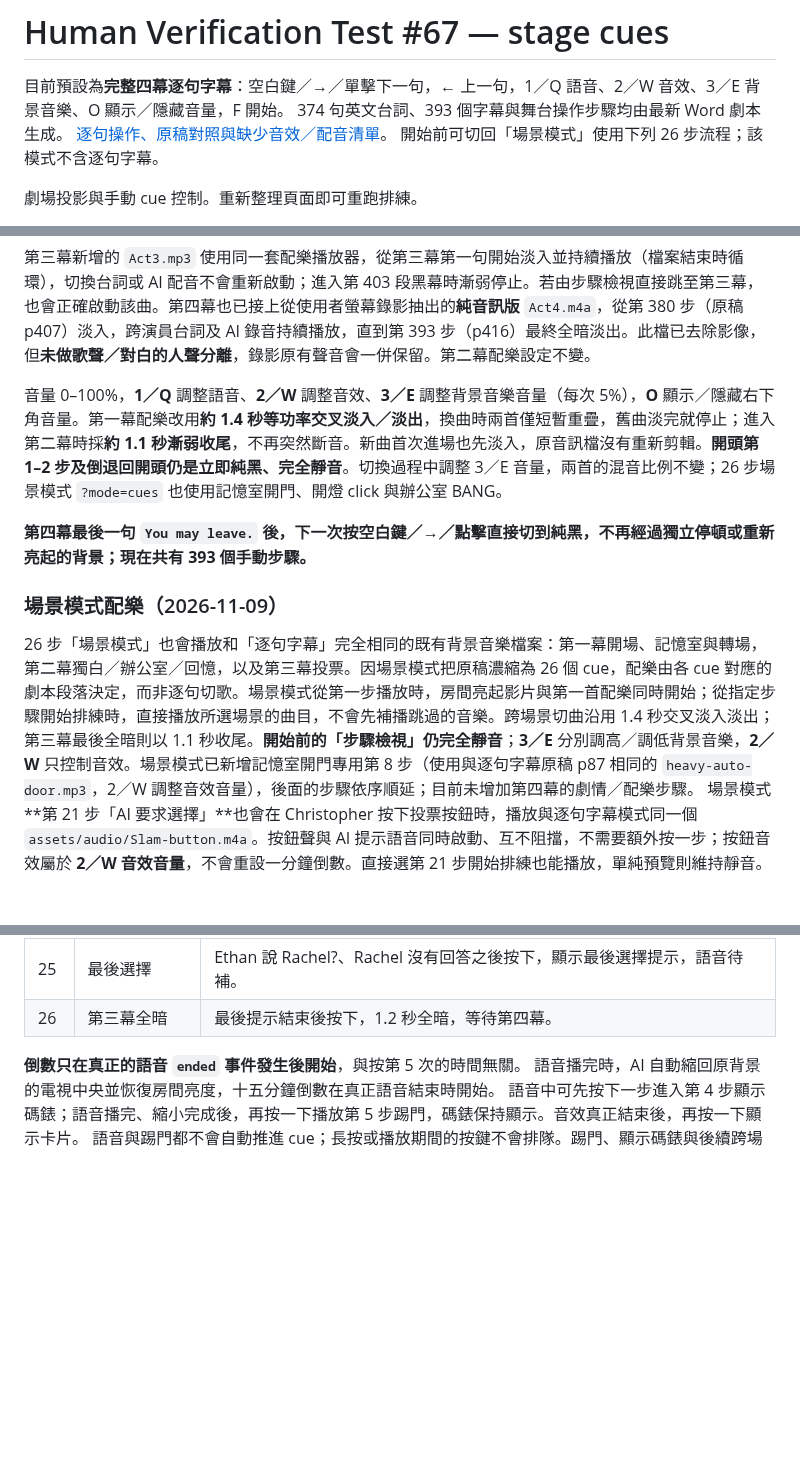
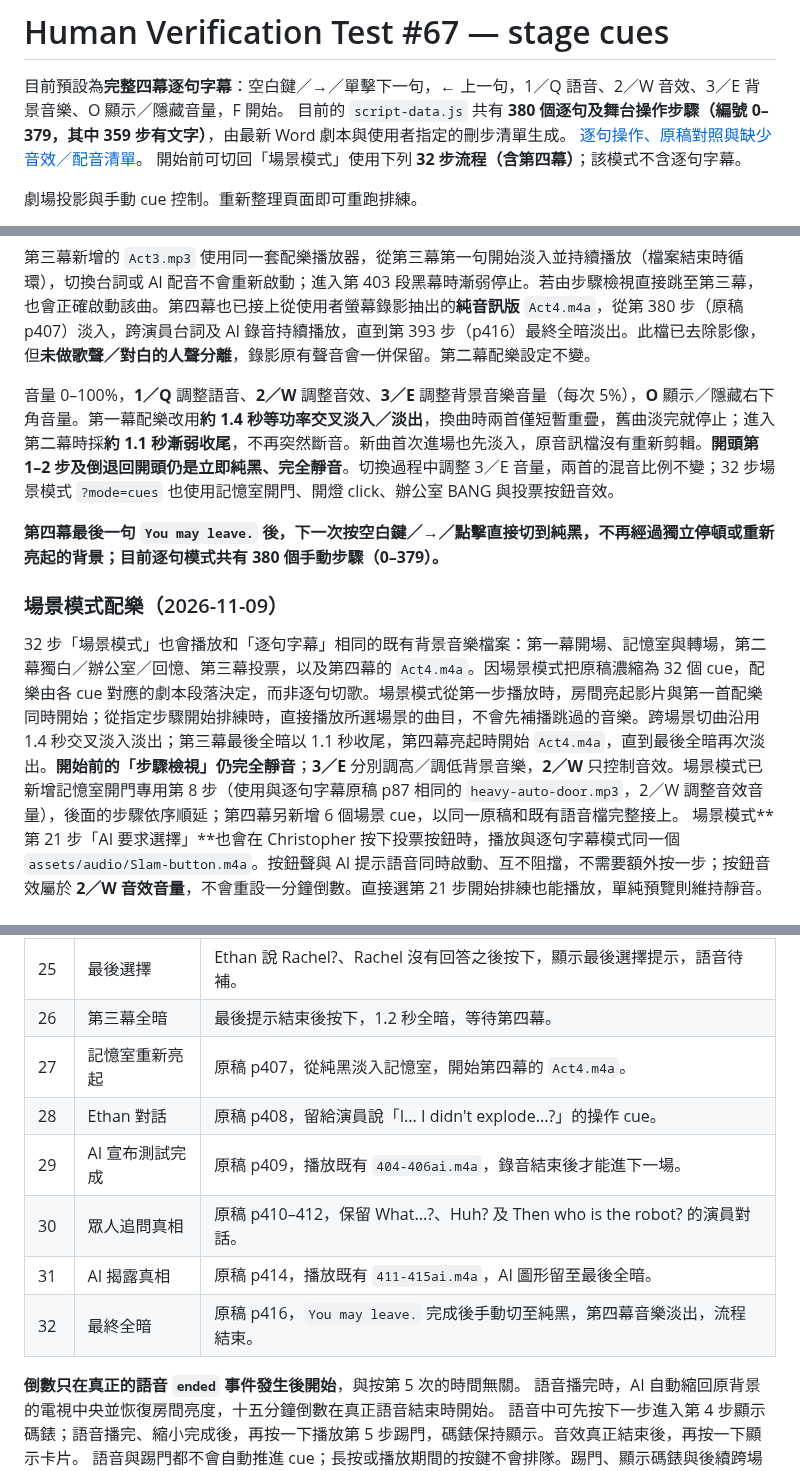
Before and after one commit to mymcworld3-droid/Ai-shape, a Markdown page: README.md, 3 parts joined by grey strips. Rendered like a GitHub page; blank space fills up the shorter version.

Commit message:
Document restored Act IV scene operations and the current 0-379 scripted step numbering

```diff
--- a/README.md
+++ b/README.md
@@ -1,9 +1,9 @@
 # Human Verification Test #67 — stage cues
 
 目前預設為**完整四幕逐句字幕**：空白鍵／→／單擊下一句，← 上一句，1／Q 語音、2／W 音效、3／E 背景音樂、O 顯示／隱藏音量，F 開始。
-374 句英文台詞、393 個字幕與舞台操作步驟均由最新 Word 劇本生成。
+目前的 `script-data.js` 共有 **380 個逐句及舞台操作步驟（編號 0–379，其中 359 步有文字）**，由最新 Word 劇本與使用者指定的刪步清單生成。
 [逐句操作、原稿對照與缺少音效／配音清單](docs/subtitles.md)。
-開始前可切回「場景模式」使用下列 26 步流程；該模式不含逐句字幕。
+開始前可切回「場景模式」使用下列 **32 步流程（含第四幕）**；該模式不含逐句字幕。
 
 
 劇場投影與手動 cue 控制。重新整理頁面即可重跑排練。
@@ -46,13 +46,13 @@
 
 第三幕新增的 `Act3.mp3` 使用同一套配樂播放器，從第三幕第一句開始淡入並持續播放（檔案結束時循環），切換台詞或 AI 配音不會重新啟動；進入第 403 段黑幕時漸弱停止。若由步驟檢視直接跳至第三幕，也會正確啟動該曲。第四幕也已接上從使用者螢幕錄影抽出的**純音訊版** `Act4.m4a`，從第 380 步（原稿 p407）淡入，跨演員台詞及 AI 錄音持續播放，直到第 393 步（p416）最終全暗淡出。此檔已去除影像，但**未做歌聲／對白的人聲分離**，錄影原有聲音會一併保留。第二幕配樂設定不變。
 
-音量 0–100%，**1／Q** 調整語音、**2／W** 調整音效、**3／E** 調整背景音樂音量（每次 5%），**O** 顯示／隱藏右下角音量。第一幕配樂改用**約 1.4 秒等功率交叉淡入／淡出**，換曲時兩首僅短暫重疊，舊曲淡完就停止；進入第二幕時採**約 1.1 秒漸弱收尾**，不再突然斷音。新曲首次進場也先淡入，原音訊檔沒有重新剪輯。**開頭第 1–2 步及倒退回開頭仍是立即純黑、完全靜音**。切換過程中調整 3／E 音量，兩首的混音比例不變；26 步場景模式 `?mode=cues` 也使用記憶室開門、開燈 click 與辦公室 BANG。
+音量 0–100%，**1／Q** 調整語音、**2／W** 調整音效、**3／E** 調整背景音樂音量（每次 5%），**O** 顯示／隱藏右下角音量。第一幕配樂改用**約 1.4 秒等功率交叉淡入／淡出**，換曲時兩首僅短暫重疊，舊曲淡完就停止；進入第二幕時採**約 1.1 秒漸弱收尾**，不再突然斷音。新曲首次進場也先淡入，原音訊檔沒有重新剪輯。**開頭第 1–2 步及倒退回開頭仍是立即純黑、完全靜音**。切換過程中調整 3／E 音量，兩首的混音比例不變；32 步場景模式 `?mode=cues` 也使用記憶室開門、開燈 click、辦公室 BANG 與投票按鈕音效。
 
-**第四幕最後一句 `You may leave.` 後，下一次按空白鍵／→／點擊直接切到純黑，不再經過獨立停頓或重新亮起的背景；現在共有 393 個手動步驟。**
+**第四幕最後一句 `You may leave.` 後，下一次按空白鍵／→／點擊直接切到純黑，不再經過獨立停頓或重新亮起的背景；目前逐句模式共有 380 個手動步驟（0–379）。**
 
 ### 場景模式配樂（2026-11-09）
 
-26 步「場景模式」也會播放和「逐句字幕」完全相同的既有背景音樂檔案：第一幕開場、記憶室與轉場，第二幕獨白／辦公室／回憶，以及第三幕投票。因場景模式把原稿濃縮為 26 個 cue，配樂由各 cue 對應的劇本段落決定，而非逐句切歌。場景模式從第一步播放時，房間亮起影片與第一首配樂同時開始；從指定步驟開始排練時，直接播放所選場景的曲目，不會先補播跳過的音樂。跨場景切曲沿用 1.4 秒交叉淡入淡出；第三幕最後全暗則以 1.1 秒收尾。**開始前的「步驟檢視」仍完全靜音**；**3／E** 分別調高／調低背景音樂，**2／W** 只控制音效。場景模式已新增記憶室開門專用第 8 步（使用與逐句字幕原稿 p87 相同的 `heavy-auto-door.mp3`，2／W 調整音效音量），後面的步驟依序順延；目前未增加第四幕的劇情／配樂步驟。
+32 步「場景模式」也會播放和「逐句字幕」相同的既有背景音樂檔案：第一幕開場、記憶室與轉場，第二幕獨白／辦公室／回憶、第三幕投票，以及第四幕的 `Act4.m4a`。因場景模式把原稿濃縮為 32 個 cue，配樂由各 cue 對應的劇本段落決定，而非逐句切歌。場景模式從第一步播放時，房間亮起影片與第一首配樂同時開始；從指定步驟開始排練時，直接播放所選場景的曲目，不會先補播跳過的音樂。跨場景切曲沿用 1.4 秒交叉淡入淡出；第三幕最後全暗以 1.1 秒收尾，第四幕亮起時開始 `Act4.m4a`，直到最後全暗再次淡出。**開始前的「步驟檢視」仍完全靜音**；**3／E** 分別調高／調低背景音樂，**2／W** 只控制音效。場景模式已新增記憶室開門專用第 8 步（使用與逐句字幕原稿 p87 相同的 `heavy-auto-door.mp3`，2／W 調整音效音量），後面的步驟依序順延；第四幕另新增 6 個場景 cue，以同一原稿和既有語音檔完整接上。
 場景模式**第 21 步「AI 要求選擇」**也會在 Christopher 按下投票按鈕時，播放與逐句字幕模式同一個 `assets/audio/Slam-button.m4a`。按鈕聲與 AI 提示語音同時啟動、互不阻擋，不需要額外按一步；按鈕音效屬於 **2／W 音效音量**，不會重設一分鐘倒數。直接選第 21 步開始排練也能播放，單純預覽則維持靜音。
 
 ## 逐句操作簡化與新 AI 語音（2026-11-05）
@@ -133,6 +133,12 @@
 | 24 | Ethan 兩票 | Megan 說 Ethan. 後按下，顯示 Subject Ethan / Two votes，對應語音待補。 |
 | 25 | 最後選擇 | Ethan 說 Rachel?、Rachel 沒有回答之後按下，顯示最後選擇提示，語音待補。 |
 | 26 | 第三幕全暗 | 最後提示結束後按下，1.2 秒全暗，等待第四幕。 |
+| 27 | 記憶室重新亮起 | 原稿 p407，從純黑淡入記憶室，開始第四幕的 `Act4.m4a`。 |
+| 28 | Ethan 對話 | 原稿 p408，留給演員說「I... I didn't explode...?」的操作 cue。 |
+| 29 | AI 宣布測試完成 | 原稿 p409，播放既有 `404-406ai.m4a`，錄音結束後才能進下一場。 |
+| 30 | 眾人追問真相 | 原稿 p410–412，保留 What...?、Huh? 及 Then who is the robot? 的演員對話。 |
+| 31 | AI 揭露真相 | 原稿 p414，播放既有 `411-415ai.m4a`，AI 圖形留至最後全暗。 |
+| 32 | 最終全暗 | 原稿 p416，`You may leave.` 完成後手動切至純黑，第四幕音樂淡出，流程結束。 |
 
 **倒數只在真正的語音 `ended` 事件發生後開始**，與按第 5 次的時間無關。
 語音播完時，AI 自動縮回原背景的電視中央並恢復房間亮度，十五分鐘倒數在真正語音結束時開始。
```
Also changed, not shown: other parts of README.md (+3 -3 lines).
